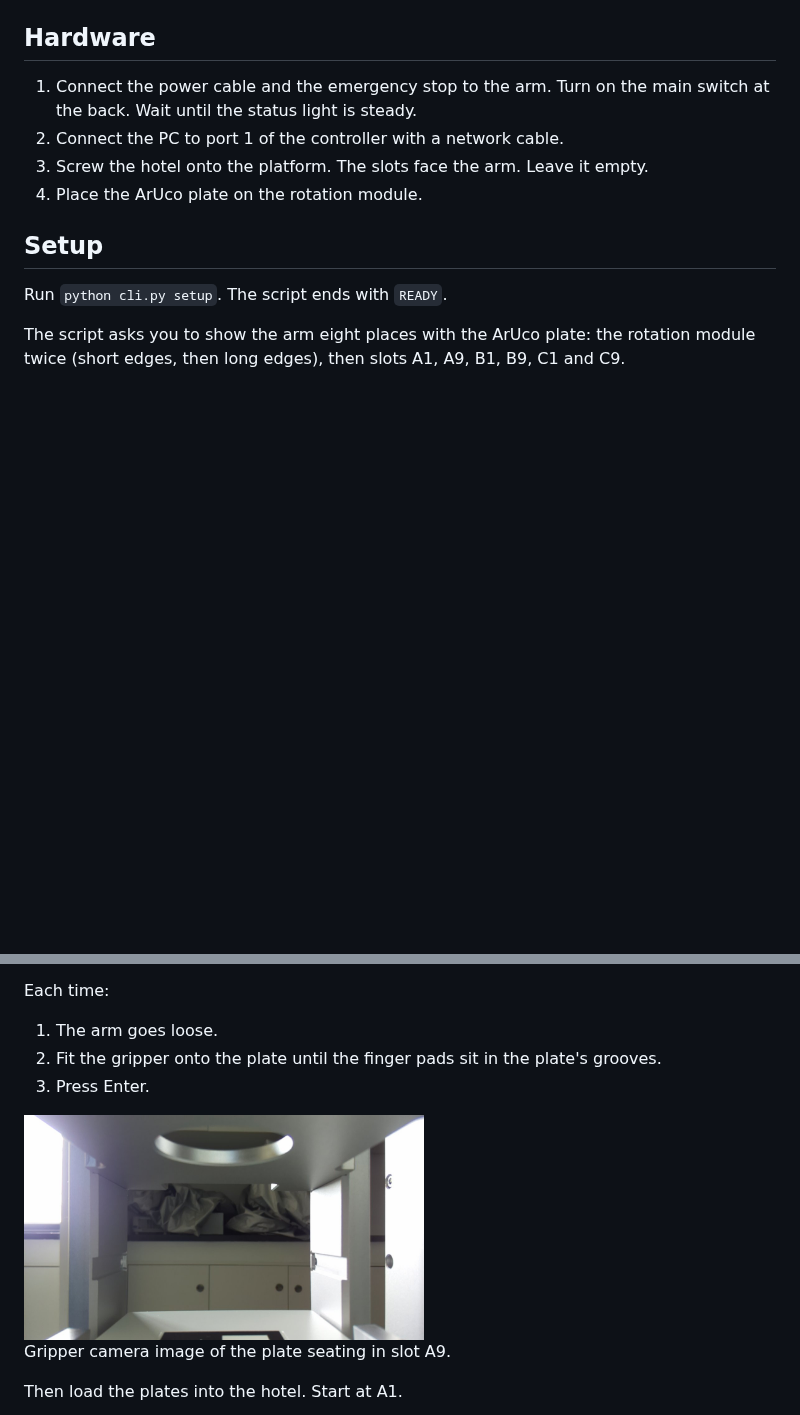
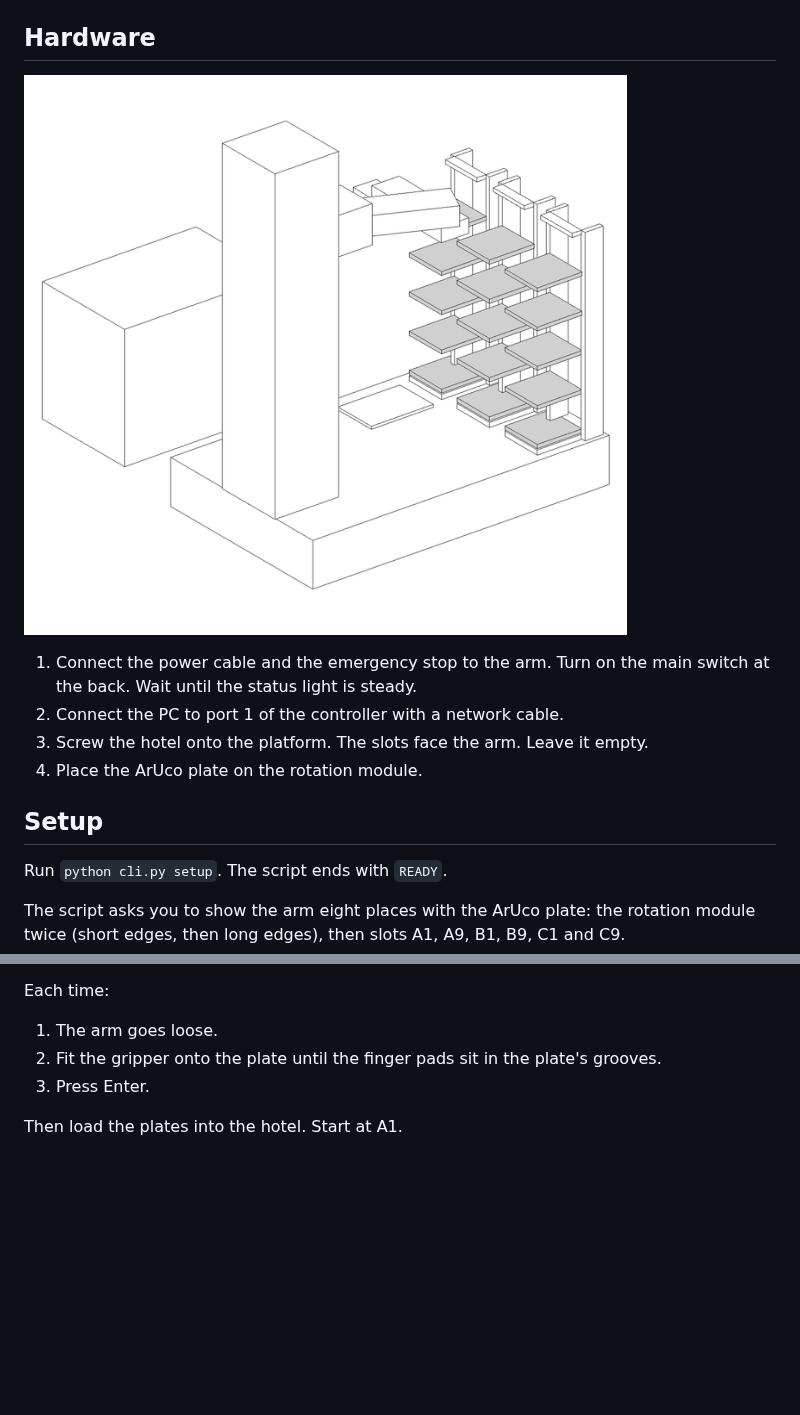
Before and after one commit to maragall/hcs-workcell, a Markdown page: README.md, 2 parts joined by grey strips. Drawn GitHub-style; blank space fills up the shorter version.

```diff
--- a/README.md
+++ b/README.md
@@ -14,6 +14,7 @@ Setup script for the Bioyond Polar arm with a plate hotel and a rotation module.
 - Close BioyondWorks.
 
 ## Hardware
+![workcell with microscope](docs/img/cell_model_microscope.png)
 
 1. Connect the power cable and the emergency stop to the arm. Turn on the main switch at the back. Wait until the status light is steady.
 2. Connect the PC to port 1 of the controller with a network cable.
@@ -31,10 +32,6 @@ Each time:
 1. The arm goes loose.
 2. Fit the gripper onto the plate until the finger pads sit in the plate's grooves.
 3. Press Enter.
-
-<img src="docs/img/teach_slot_front_camera.jpg" width="400" alt="gripper camera image of the plate seating in slot A9">
-
-Gripper camera image of the plate seating in slot A9.
 
 Then load the plates into the hotel. Start at A1.
 
```
Also changed, not shown: other parts of README.md (+0 -2 lines).
